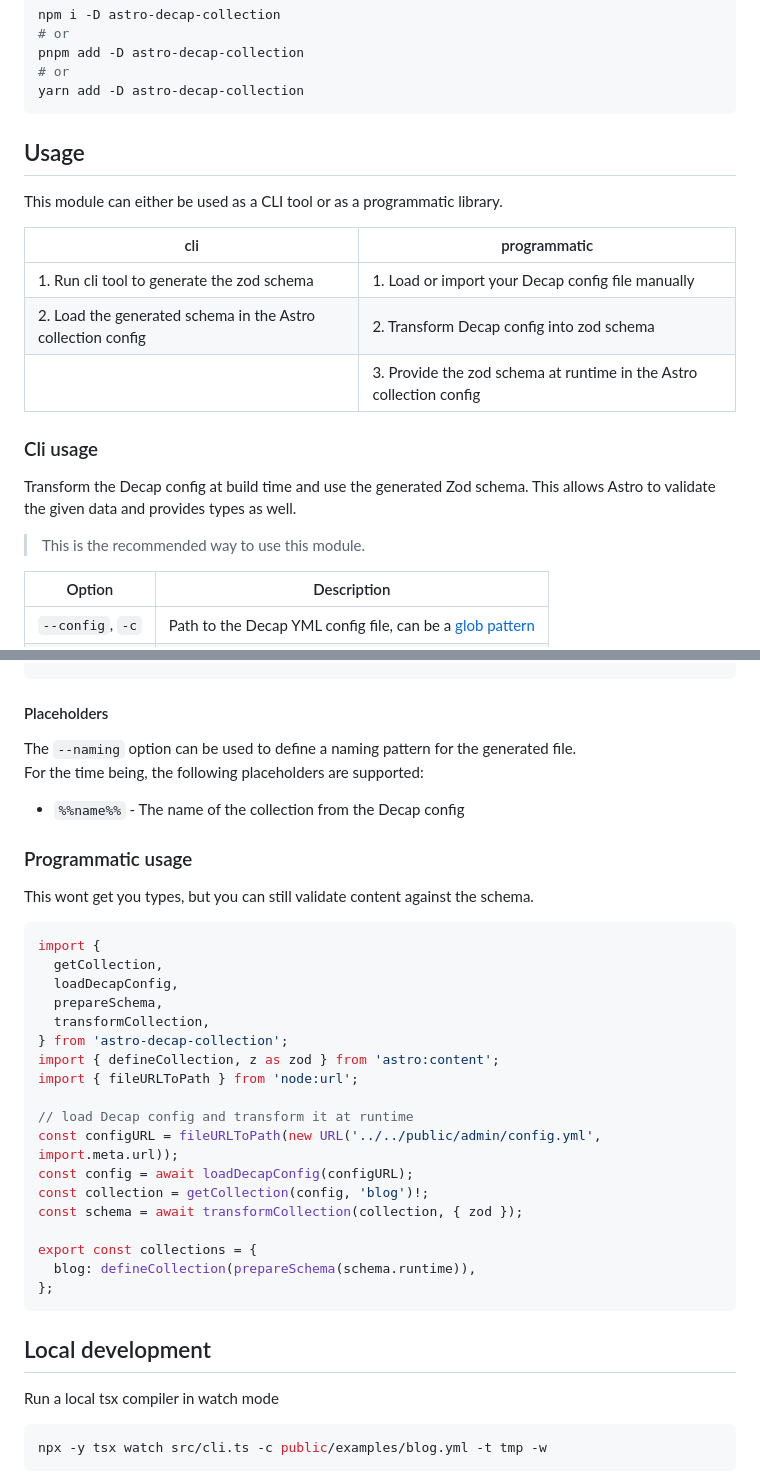
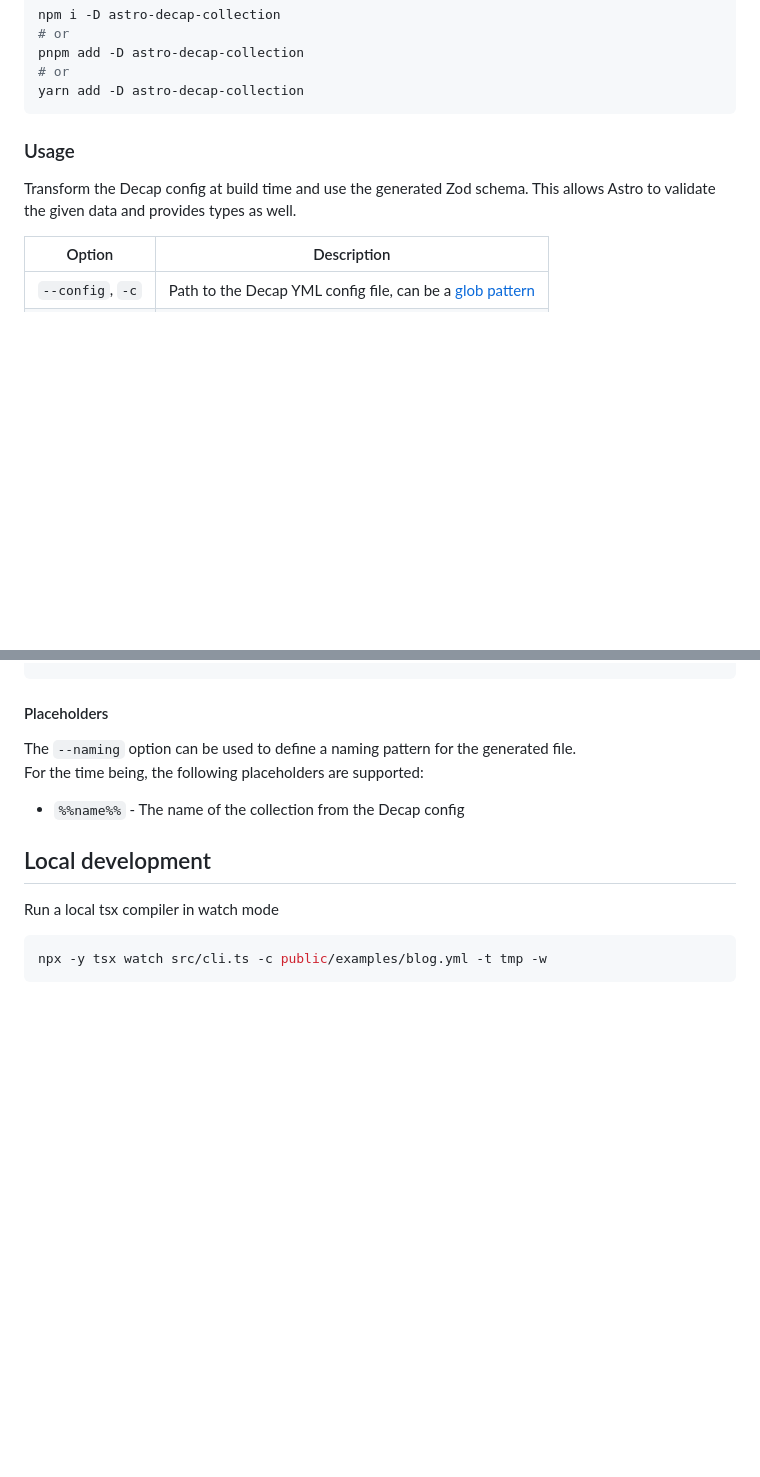
Before and after one commit to davidenke/astro-decap-collection, a Markdown page: README.md, 2 parts joined by grey strips. GitHub-like rendering; blank space fills up the shorter version.

Commit message:
docs: remove programmatic (runtime) usage
from readme

````diff
--- a/README.md
+++ b/README.md
@@ -21,21 +21,9 @@ pnpm add -D astro-decap-collection
 yarn add -D astro-decap-collection
 ```
 
-## Usage
-
-This module can either be used as a CLI tool or as a programmatic library.
-
-| cli                                                         | programmatic                                                        |
-| ----------------------------------------------------------- | ------------------------------------------------------------------- |
-| 1. Run cli tool to generate the zod schema                  | 1. Load or import your Decap config file manually                   |
-| 2. Load the generated schema in the Astro collection config | 2. Transform Decap config into zod schema                           |
-|                                                             | 3. Provide the zod schema at runtime in the Astro collection config |
-
-### Cli usage
+### Usage
 
 Transform the Decap config at build time and use the generated Zod schema. This allows Astro to validate the given data and provides types as well.
-
-> This is the recommended way to use this module.
 
 | Option           | Description                                                                                                                                 |
 | ---------------- | ------------------------------------------------------------------------------------------------------------------------------------------- |
@@ -90,31 +78,6 @@ For the time being, the following placeholders are supported:
 
 - `%%name%%` - The name of the collection from the Decap config
 
-### Programmatic usage
-
-This wont get you types, but you can still validate content against the schema.
-
-```typescript
-import {
-  getCollection,
-  loadDecapConfig,
-  prepareSchema,
-  transformCollection,
-} from 'astro-decap-collection';
-import { defineCollection, z as zod } from 'astro:content';
-import { fileURLToPath } from 'node:url';
-
-// load Decap config and transform it at runtime
-const configURL = fileURLToPath(new URL('../../public/admin/config.yml', import.meta.url));
-const config = await loadDecapConfig(configURL);
-const collection = getCollection(config, 'blog')!;
-const schema = await transformCollection(collection, { zod });
-
-export const collections = {
-  blog: defineCollection(prepareSchema(schema.runtime)),
-};
-```
-
 ## Local development
 
 Run a local tsx compiler in watch mode
````
